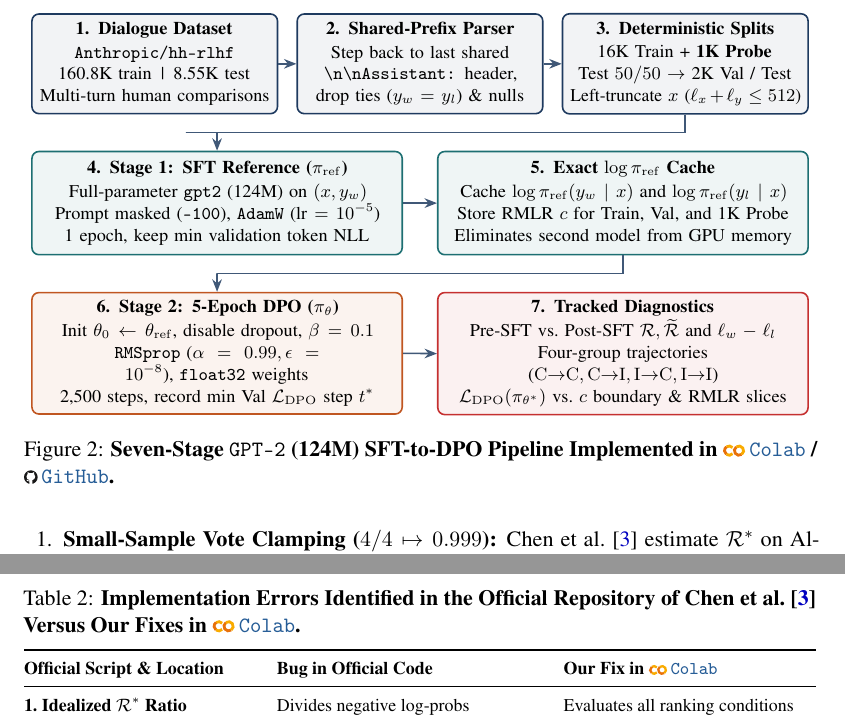
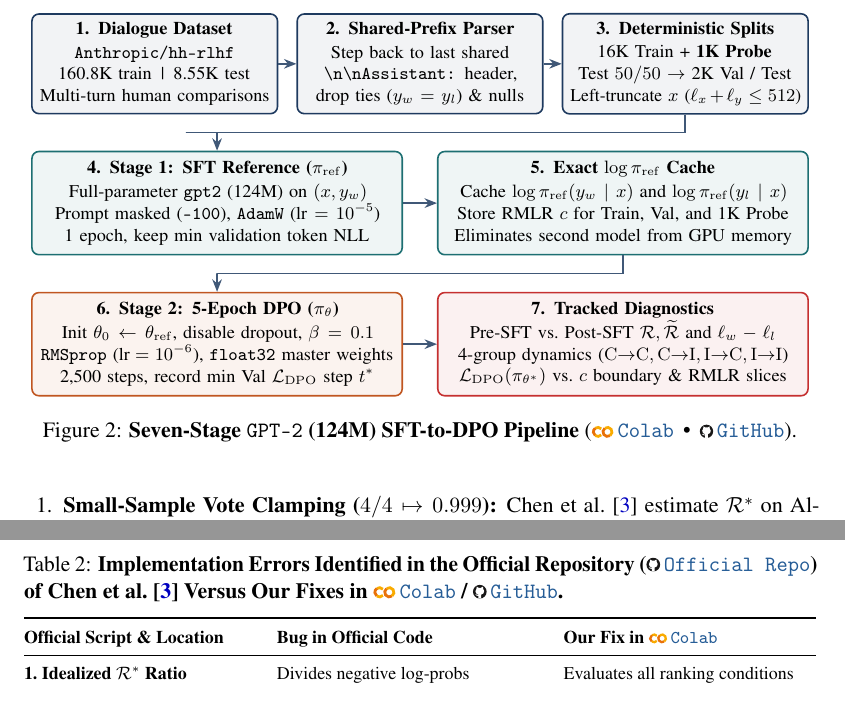
Before and after one commit to aayushmanda/Pref_Ranking, a LaTeX paper (report.tex): two parts of pages 5 and 6 of 12, joined at a grey line, cut so that both start at the same text. Compiled offline with pdfLaTeX.

Commit message:
docs: add official paper repository references and links across documentation and report

```diff
--- a/report.tex
+++ b/report.tex
@@ -72,6 +72,7 @@
 
 \newcommand{\colaburl}{https://colab.research.google.com/drive/15joRmKadegeO1RI3dHm79bjFBoDKGjWD?usp=sharing}
 \newcommand{\githuburl}{https://github.com/aayushmanda/Pref_Ranking/}
+\newcommand{\officialurl}{https://github.com/angie-chen55/pref-learning-ranking-acc}
 
 \DeclareRobustCommand{\colabicon}{%
   \tikz[baseline=0ex, line cap=butt]{%
@@ -113,12 +114,20 @@
   \href{\githuburl}{\githubicon\,\texttt{GitHub}}%
 }
 
+\DeclareRobustCommand{\officialrepo}{%
+  \href{\officialurl}{\githubicon\,\texttt{angie-chen55/\allowbreak pref-learning-ranking-acc}}%
+}
+
+\DeclareRobustCommand{\officialreposhort}{%
+  \href{\officialurl}{\githubicon\,\texttt{Official Repo}}%
+}
+
 \title{Preference Learning Algorithms Do Not Learn Preference Rankings:\\[4pt]
 {\Large An Empirical and Theoretical Investigation of Chen et al.\ (2024)}}
 
 \author{%
   Aayushman\\[4pt]
-  {\normalfont\small \ghrepo{} \quad\textbullet\quad \prefnb{}}
+  {\normalfont\small \href{\githuburl}{\githubicon\,\texttt{github.com/aayushmanda/Pref\_Ranking}} \quad\textbullet\quad \prefnb{}}
 }
 
 \begin{document}
@@ -381,14 +390,14 @@ Auditing Appendix~B.4 and the official repository reveals two flaws that inflate
     \node[widebox=amberbox, below=0.64cm of sft.south west, anchor=north west] (dpo) {
       \textbf{6. Stage 2: 5-Epoch DPO ($\pitheta$)}\\[1pt]
       Init $\theta_0 \leftarrow \theta_{\mathrm{ref}}$, disable dropout, $\beta = 0.1$\\
-      \texttt{RMSprop} ($\alpha\!=\!0.99, \epsilon\!=\!10^{-8}$), \texttt{float32} weights\\
+      \texttt{RMSprop} ($\text{lr}=10^{-6}$), \texttt{float32} master weights\\
       2,500 steps, record min Val $\LDPO$ step $t^*$
     };
 
     \node[widebox=crimson, at=(dpo.north -| splits.east), anchor=north east] (eval) {
       \textbf{7. Tracked Diagnostics}\\[1pt]
       Pre-SFT vs.\ Post-SFT $\Racc, \Racctilde$ and $\ell_w - \ell_l$\\
-      Four-group trajectories ($\CtoC, \CtoI, \ItoC, \ItoI$)\\
+      4-group dynamics ($\CtoC, \CtoI, \ItoC, \ItoI$)\\
       $\LDPO(\pithetastar)$ vs.\ $c$ boundary \& RMLR slices
     };
 
@@ -403,7 +412,7 @@ Auditing Appendix~B.4 and the official repository reveals two flaws that inflate
     \draw[arrow] (cache.south) |- (mid23) -| (dpo.north);
     \draw[arrow] (dpo.east) -- (eval.west);
   \end{tikzpicture}
-  \caption{\textbf{Seven-Stage \texttt{GPT-2} (124M) SFT-to-DPO Pipeline Implemented in \prefnb{} / \ghrepo{}.}}
+  \caption{\textbf{Seven-Stage \texttt{GPT-2} (124M) SFT-to-DPO Pipeline} (\prefnb{} \,\textbullet\, \ghrepo{}).}
   \label{fig:pipeline_schematic}
 \end{figure}
 
@@ -413,7 +422,7 @@ Figure~\ref{fig:pipeline_schematic} summarizes our end-to-end PyTorch pipeline i
 
 \begin{table}[t]
   \centering
-  \caption{\textbf{Implementation Errors Identified in the Official Repository of \citet{chen2024preference} Versus Our Fixes in \prefnb{}.}}
+  \caption{\textbf{Implementation Errors Identified in the Official Repository (\officialreposhort{}) of \citet{chen2024preference} Versus Our Fixes in \prefnb{} / \ghrepo{}.}}
   \label{tab:codebase_vs_ours}
   \footnotesize
   \renewcommand{\arraystretch}{1.16}
```
Also changed, not shown: Readme.md, report.pdf, report.tex (4 more changed lines), 1 other file.
